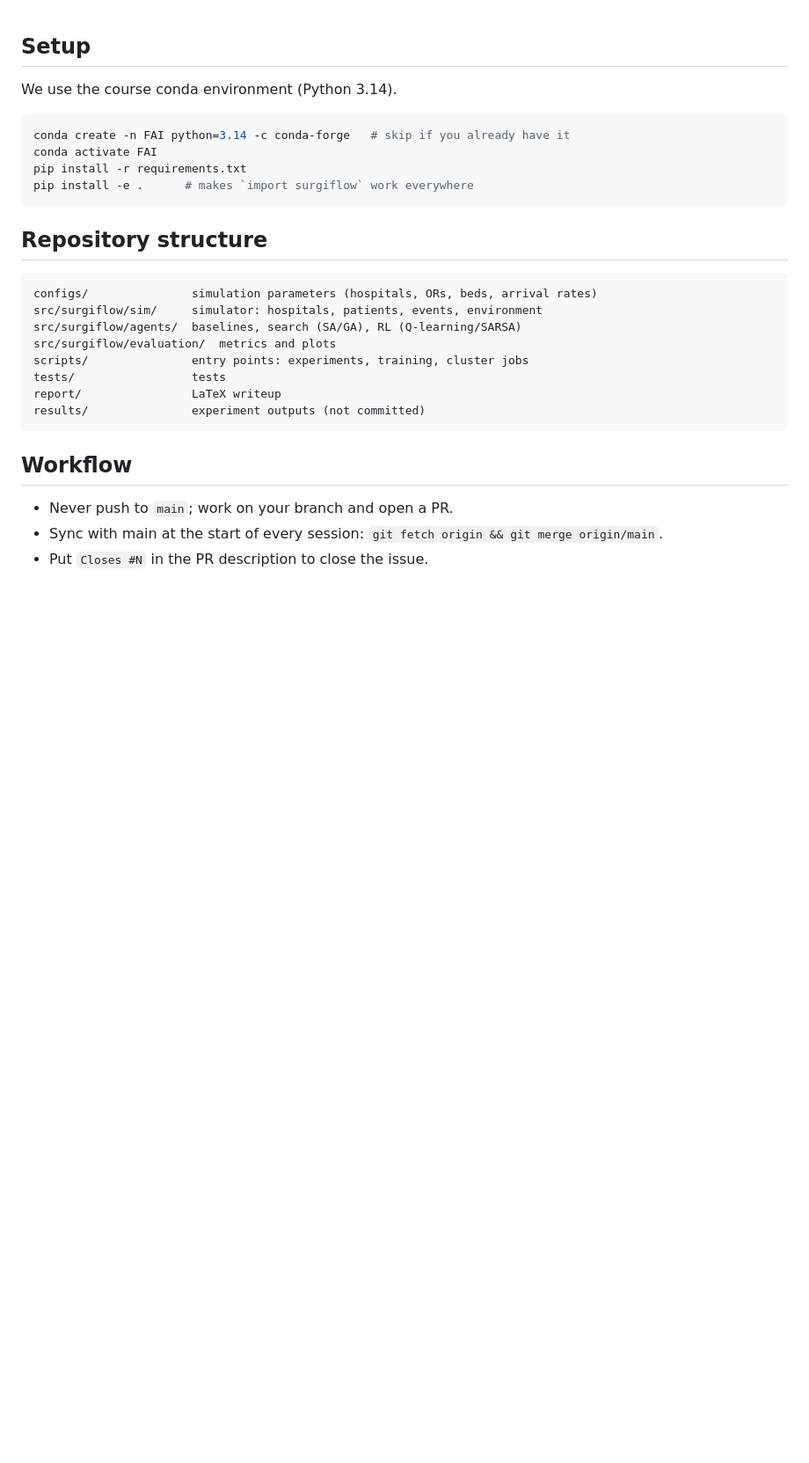
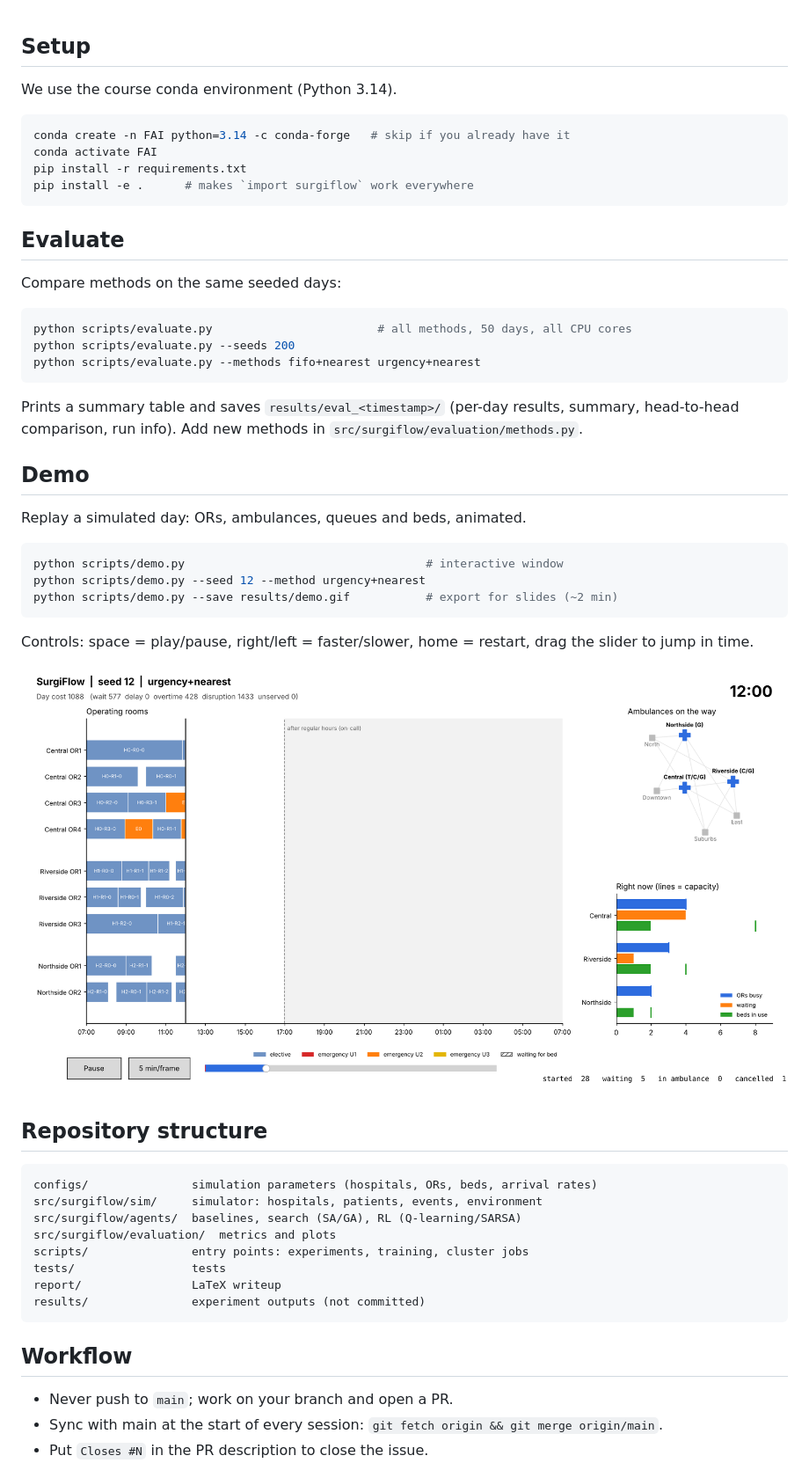
Before and after one commit to Shashankmore20/SurgiFlow-AI, a Markdown page: README.md, the part around the change. Shown at 88% size. Drawn GitHub-style; pictures changed too: docs/images/demo.png (added); blank space fills up the shorter version.

Commit message:
Evaluation harness (2.9) and demo viewer (2.10)

````diff
--- a/README.md
+++ b/README.md
@@ -8,6 +8,32 @@ conda activate FAI
 pip install -r requirements.txt
 pip install -e .      # makes `import surgiflow` work everywhere
 ```
+
+## Evaluate
+
+Compare methods on the same seeded days:
+
+```bash
+python scripts/evaluate.py                        # all methods, 50 days, all CPU cores
+python scripts/evaluate.py --seeds 200
+python scripts/evaluate.py --methods fifo+nearest urgency+nearest
+```
+
+Prints a summary table and saves `results/eval_<timestamp>/` (per-day results, summary, head-to-head comparison, run info). Add new methods in `src/surgiflow/evaluation/methods.py`.
+
+## Demo
+
+Replay a simulated day: ORs, ambulances, queues and beds, animated.
+
+```bash
+python scripts/demo.py                                   # interactive window
+python scripts/demo.py --seed 12 --method urgency+nearest
+python scripts/demo.py --save results/demo.gif           # export for slides (~2 min)
+```
+
+Controls: space = play/pause, right/left = faster/slower, home = restart, drag the slider to jump in time.
+
+![demo](docs/images/demo.png)
 
 ## Repository structure
 
````
Also changed, not shown: docs/decisions.md (+16 -0 lines), 11 other files.
